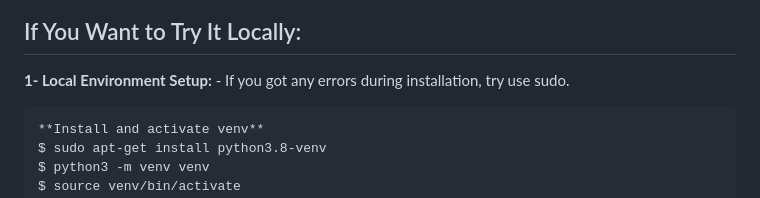
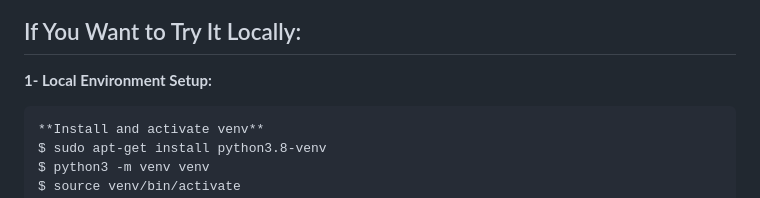
Before and after one commit to samehelgazar95/Airbnb_Clone_Fullstack, a Markdown page: README.md, the part around the change. Rendered like a GitHub page.

````diff
--- a/README.md
+++ b/README.md
@@ -39,7 +39,6 @@ graph TD;
 ## If You Want to Try It Locally:
 
 **1- Local Environment Setup:**
-    - If you got any errors during installation, try use sudo.
 
 ```code
 **Install and activate venv**
````
